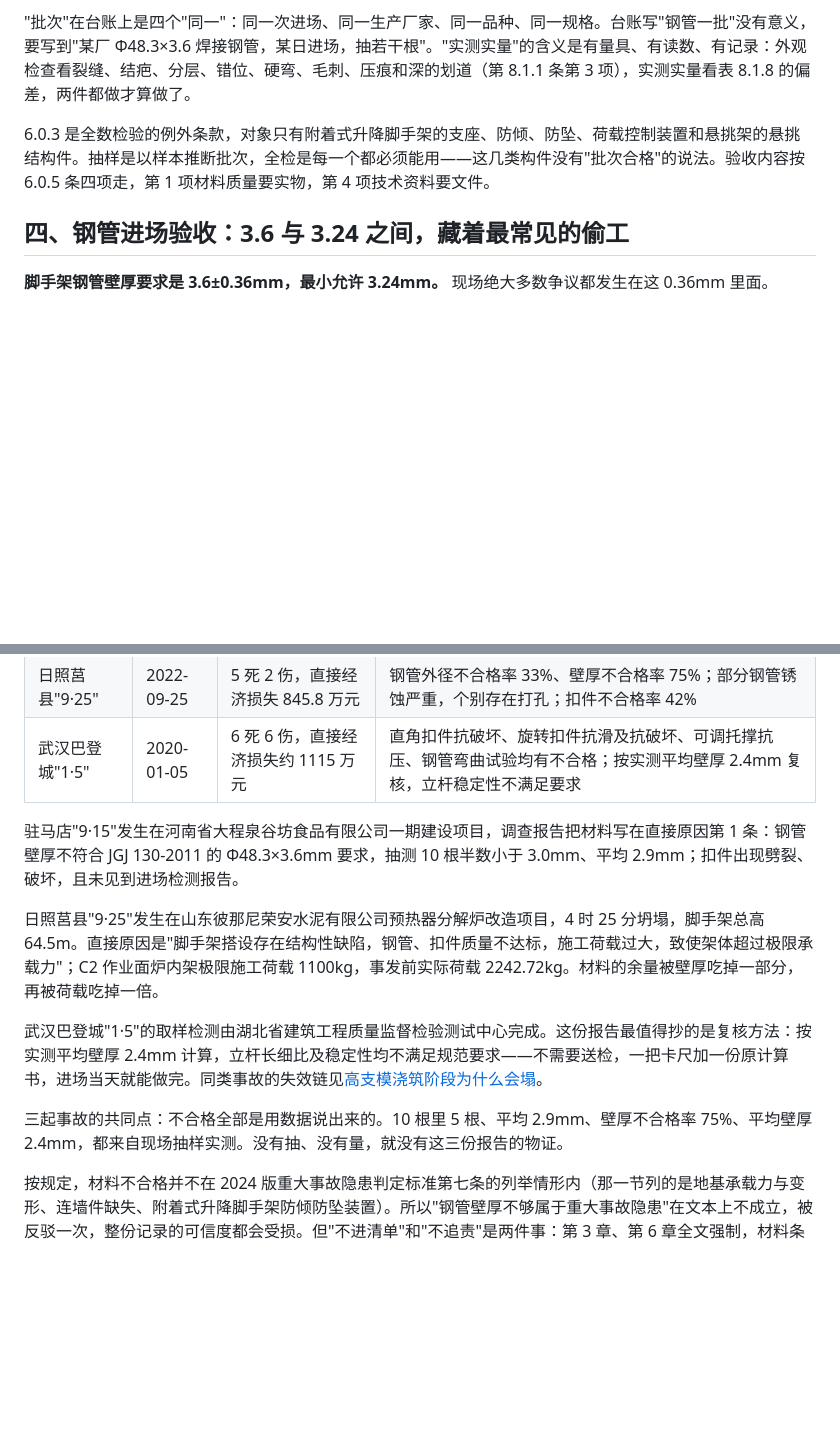
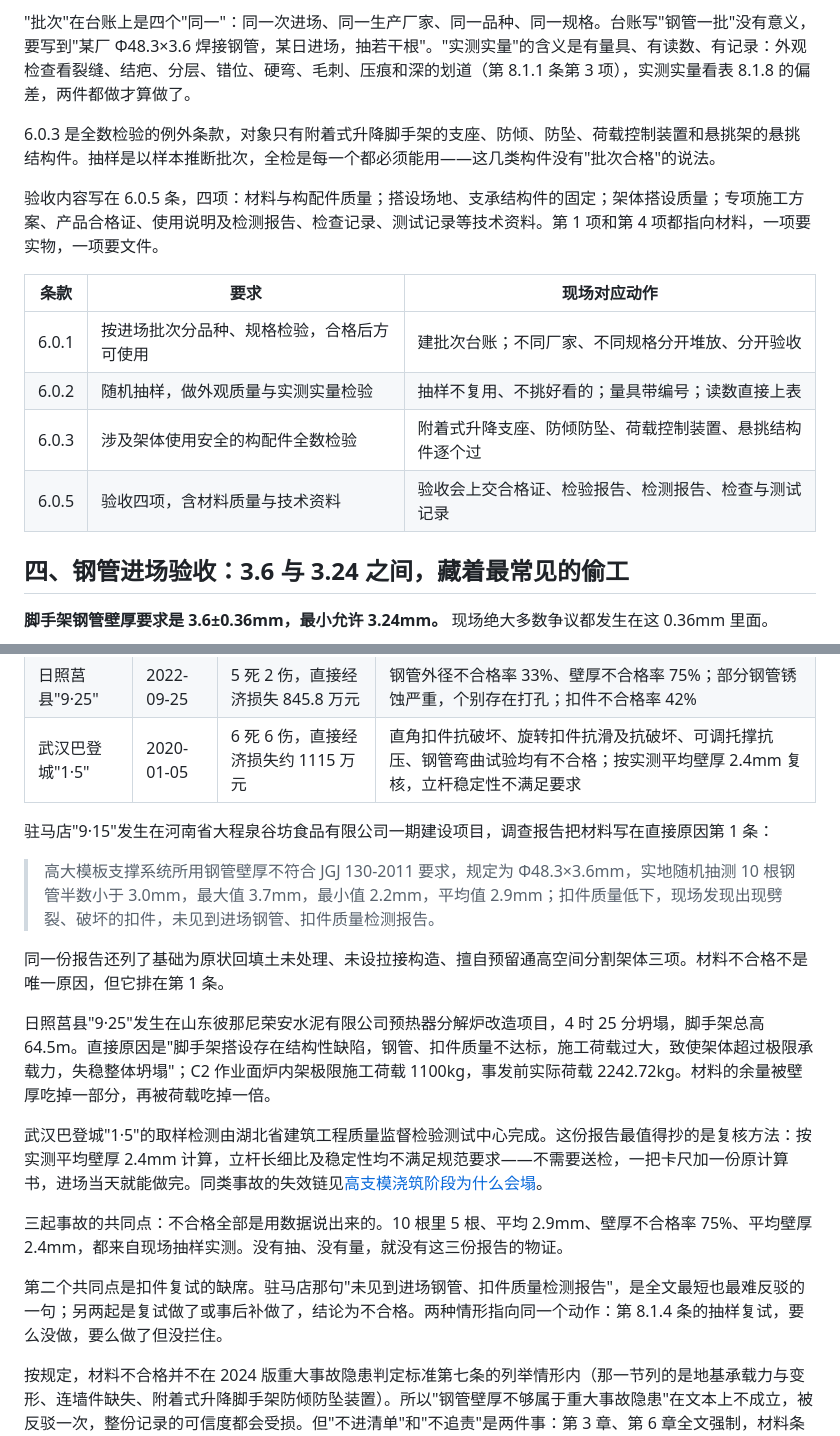
Before and after one commit to mfujun2025/jiaoshoujia, a Markdown page: content/gauguan-koujian-jinchang-yanshou.md, 2 parts joined by grey strips. Drawn GitHub-style; blank space fills up the shorter version.

Commit message:
更新源码

```diff
--- a/content/gauguan-koujian-jinchang-yanshou.md
+++ b/content/gauguan-koujian-jinchang-yanshou.md
@@ -63,7 +63,16 @@ featured: true
 
 "批次"在台账上是四个"同一"：同一次进场、同一生产厂家、同一品种、同一规格。台账写"钢管一批"没有意义，要写到"某厂 Φ48.3×3.6 焊接钢管，某日进场，抽若干根"。"实测实量"的含义是有量具、有读数、有记录：外观检查看裂缝、结疤、分层、错位、硬弯、毛刺、压痕和深的划道（第 8.1.1 条第 3 项），实测实量看表 8.1.8 的偏差，两件都做才算做了。
 
-6.0.3 是全数检验的例外条款，对象只有附着式升降脚手架的支座、防倾、防坠、荷载控制装置和悬挑架的悬挑结构件。抽样是以样本推断批次，全检是每一个都必须能用——这几类构件没有"批次合格"的说法。验收内容按 6.0.5 条四项走，第 1 项材料质量要实物，第 4 项技术资料要文件。
+6.0.3 是全数检验的例外条款，对象只有附着式升降脚手架的支座、防倾、防坠、荷载控制装置和悬挑架的悬挑结构件。抽样是以样本推断批次，全检是每一个都必须能用——这几类构件没有"批次合格"的说法。
+
+验收内容写在 6.0.5 条，四项：材料与构配件质量；搭设场地、支承结构件的固定；架体搭设质量；专项施工方案、产品合格证、使用说明及检测报告、检查记录、测试记录等技术资料。第 1 项和第 4 项都指向材料，一项要实物，一项要文件。
+
+| 条款 | 要求 | 现场对应动作 |
+|---|---|---|
+| 6.0.1 | 按进场批次分品种、规格检验，合格后方可使用 | 建批次台账；不同厂家、不同规格分开堆放、分开验收 |
+| 6.0.2 | 随机抽样，做外观质量与实测实量检验 | 抽样不复用、不挑好看的；量具带编号；读数直接上表 |
+| 6.0.3 | 涉及架体使用安全的构配件全数检验 | 附着式升降支座、防倾防坠、荷载控制装置、悬挑结构件逐个过 |
+| 6.0.5 | 验收四项，含材料质量与技术资料 | 验收会上交合格证、检验报告、检测报告、检查与测试记录 |
 
 ## 四、钢管进场验收：3.6 与 3.24 之间，藏着最常见的偷工
 
@@ -139,13 +148,19 @@ GB 55023-2022 由住房和城乡建设部 2022 年第 49 号公告发布，2022
 | 日照莒县"9·25" | 2022-09-25 | 5 死 2 伤，直接经济损失 845.8 万元 | 钢管外径不合格率 33%、壁厚不合格率 75%；部分钢管锈蚀严重，个别存在打孔；扣件不合格率 42% |
 | 武汉巴登城"1·5" | 2020-01-05 | 6 死 6 伤，直接经济损失约 1115 万元 | 直角扣件抗破坏、旋转扣件抗滑及抗破坏、可调托撑抗压、钢管弯曲试验均有不合格；按实测平均壁厚 2.4mm 复核，立杆稳定性不满足要求 |
 
-驻马店"9·15"发生在河南省大程泉谷坊食品有限公司一期建设项目，调查报告把材料写在直接原因第 1 条：钢管壁厚不符合 JGJ 130-2011 的 Φ48.3×3.6mm 要求，抽测 10 根半数小于 3.0mm、平均 2.9mm；扣件出现劈裂、破坏，且未见到进场检测报告。
+驻马店"9·15"发生在河南省大程泉谷坊食品有限公司一期建设项目，调查报告把材料写在直接原因第 1 条：
 
-日照莒县"9·25"发生在山东彼那尼荣安水泥有限公司预热器分解炉改造项目，4 时 25 分坍塌，脚手架总高 64.5m。直接原因是"脚手架搭设存在结构性缺陷，钢管、扣件质量不达标，施工荷载过大，致使架体超过极限承载力"；C2 作业面炉内架极限施工荷载 1100kg，事发前实际荷载 2242.72kg。材料的余量被壁厚吃掉一部分，再被荷载吃掉一倍。
+> 高大模板支撑系统所用钢管壁厚不符合 JGJ 130-2011 要求，规定为 Φ48.3×3.6mm，实地随机抽测 10 根钢管半数小于 3.0mm，最大值 3.7mm，最小值 2.2mm，平均值 2.9mm；扣件质量低下，现场发现出现劈裂、破坏的扣件，未见到进场钢管、扣件质量检测报告。
+
+同一份报告还列了基础为原状回填土未处理、未设拉接构造、擅自预留通高空间分割架体三项。材料不合格不是唯一原因，但它排在第 1 条。
+
+日照莒县"9·25"发生在山东彼那尼荣安水泥有限公司预热器分解炉改造项目，4 时 25 分坍塌，脚手架总高 64.5m。直接原因是"脚手架搭设存在结构性缺陷，钢管、扣件质量不达标，施工荷载过大，致使架体超过极限承载力，失稳整体坍塌"；C2 作业面炉内架极限施工荷载 1100kg，事发前实际荷载 2242.72kg。材料的余量被壁厚吃掉一部分，再被荷载吃掉一倍。
 
 武汉巴登城"1·5"的取样检测由湖北省建筑工程质量监督检验测试中心完成。这份报告最值得抄的是复核方法：按实测平均壁厚 2.4mm 计算，立杆长细比及稳定性均不满足规范要求——不需要送检，一把卡尺加一份原计算书，进场当天就能做完。同类事故的失效链见[高支模浇筑阶段为什么会塌](/news/gaozhimo-tanta-shigu-fupan/)。
 
 三起事故的共同点：不合格全部是用数据说出来的。10 根里 5 根、平均 2.9mm、壁厚不合格率 75%、平均壁厚 2.4mm，都来自现场抽样实测。没有抽、没有量，就没有这三份报告的物证。
+
+第二个共同点是扣件复试的缺席。驻马店那句"未见到进场钢管、扣件质量检测报告"，是全文最短也最难反驳的一句；另两起是复试做了或事后补做了，结论为不合格。两种情形指向同一个动作：第 8.1.4 条的抽样复试，要么没做，要么做了但没拦住。
 
 按规定，材料不合格并不在 2024 版重大事故隐患判定标准第七条的列举情形内（那一节列的是地基承载力与变形、连墙件缺失、附着式升降脚手架防倾防坠装置）。所以"钢管壁厚不够属于重大事故隐患"在文本上不成立，被反驳一次，整份记录的可信度都会受损。但"不进清单"和"不追责"是两件事：第 3 章、第 6 章全文强制，材料条款一律是"应"，违反它走的是违反强制性规范这条线；三起事故里材料不合格都写进了直接原因，调查引用的是技术规范和检测数据。
 
```
